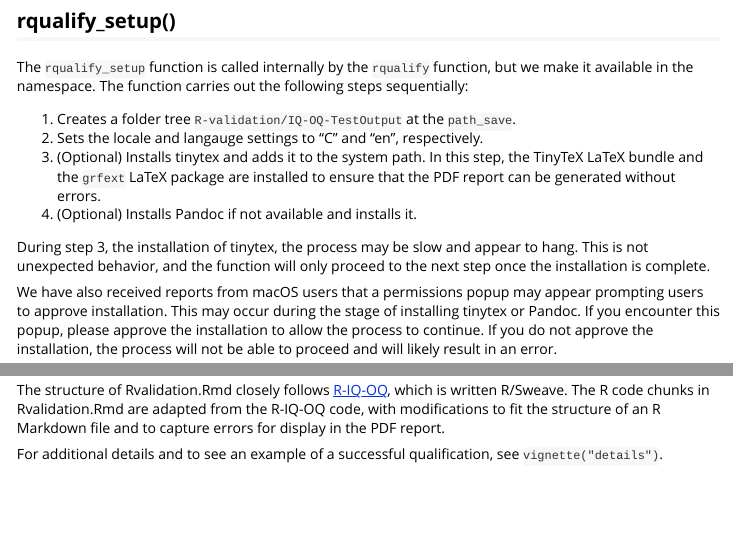
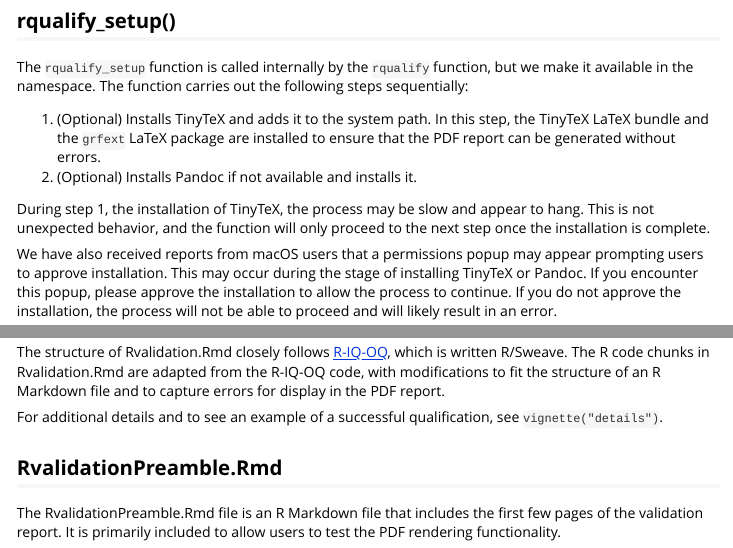
Before and after one commit to Medtronic-Biostatistics/rqualify, an R Markdown document (vignettes/usage.Rmd): the page in a window 1100 px wide, from 620 px down, and a second part further down, joined at a grey line. Rendered offline with R 4.5, knitr and Pandoc, with nearby package versions.

Commit message:
Vignette updates

```diff
--- a/vignettes/usage.Rmd
+++ b/vignettes/usage.Rmd
@@ -50,17 +50,15 @@ The `rqualify_setup` function is called internally by the `rqualify` function,
 but we make it available in the namespace. The function carries out the following
 steps sequentially:
 
-1. Creates a folder tree `R-validation/IQ-OQ-TestOutput` at the `path_save`.
-2. Sets the locale and langauge settings to "C" and "en", respectively.
-3. (Optional) Installs tinytex and adds it to the system path. In this step, the TinyTeX LaTeX bundle and the `grfext` LaTeX package are installed to ensure that the PDF report can be generated without errors.
-4. (Optional) Installs Pandoc if not available and installs it.
+1. (Optional) Installs TinyTeX and adds it to the system path. In this step, the TinyTeX LaTeX bundle and the `grfext` LaTeX package are installed to ensure that the PDF report can be generated without errors.
+2. (Optional) Installs Pandoc if not available and installs it.
 
-During step 3, the installation of tinytex, the process may be slow and appear to
+During step 1, the installation of TinyTeX, the process may be slow and appear to
 hang. This is not unexpected behavior, and the function will only proceed to the next step once the
 installation is complete.
 
 We have also received reports from macOS users that a permissions popup may appear prompting
-users to approve installation. This may occur during the stage of installing tinytex or
+users to approve installation. This may occur during the stage of installing TinyTeX or
 Pandoc. If you encounter this popup, please approve the installation to allow the process to continue.
 If you do not approve the installation, the process will not be able to proceed and will likely result in an error.
 
@@ -75,3 +73,8 @@ The structure of Rvalidation.Rmd closely follows [R-IQ-OQ](https://github.com/ma
 which is written R/Sweave. The R code chunks in Rvalidation.Rmd are adapted from the R-IQ-OQ code, with modifications to fit the structure of an R Markdown file and to capture errors for display in the PDF report.
 
 For additional details and to see an example of a successful qualification, see `vignette("details")`.
+
+
+## RvalidationPreamble.Rmd
+
+The RvalidationPreamble.Rmd file is an R Markdown file that includes the first few pages of the validation report. It is primarily included to allow users to test the PDF rendering functionality.
```
Also changed, not shown: vignettes/rqualify.Rmd (+1 -1 lines).
